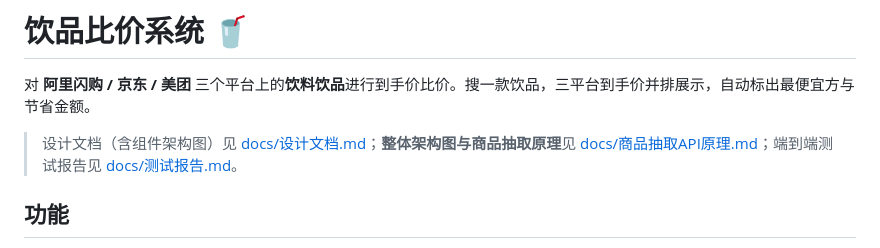
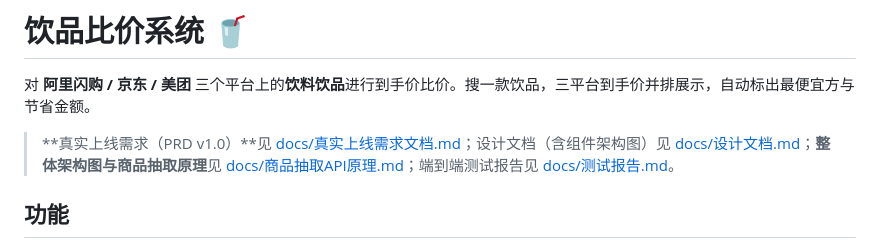
Before and after one commit to allenblade21/testrepo, a Markdown page: beverage-price-comparison/README.md, the part around the change. GitHub-like rendering.

```diff
--- a/beverage-price-comparison/README.md
+++ b/beverage-price-comparison/README.md
@@ -2,7 +2,7 @@
 
 对 **阿里闪购 / 京东 / 美团** 三个平台上的**饮料饮品**进行到手价比价。搜一款饮品，三平台到手价并排展示，自动标出最便宜方与节省金额。
 
-> 设计文档（含组件架构图）见 [docs/设计文档.md](docs/设计文档.md)；**整体架构图与商品抽取原理**见 [docs/商品抽取API原理.md](docs/商品抽取API原理.md)；端到端测试报告见 [docs/测试报告.md](docs/测试报告.md)。
+> **真实上线需求（PRD v1.0）**见 [docs/真实上线需求文档.md](docs/真实上线需求文档.md)；设计文档（含组件架构图）见 [docs/设计文档.md](docs/设计文档.md)；**整体架构图与商品抽取原理**见 [docs/商品抽取API原理.md](docs/商品抽取API原理.md)；端到端测试报告见 [docs/测试报告.md](docs/测试报告.md)。
 
 ## 功能
 
```
Also changed, not shown: beverage-price-comparison/docs/真实上线需求文档.md (added, +177 -0 lines).
